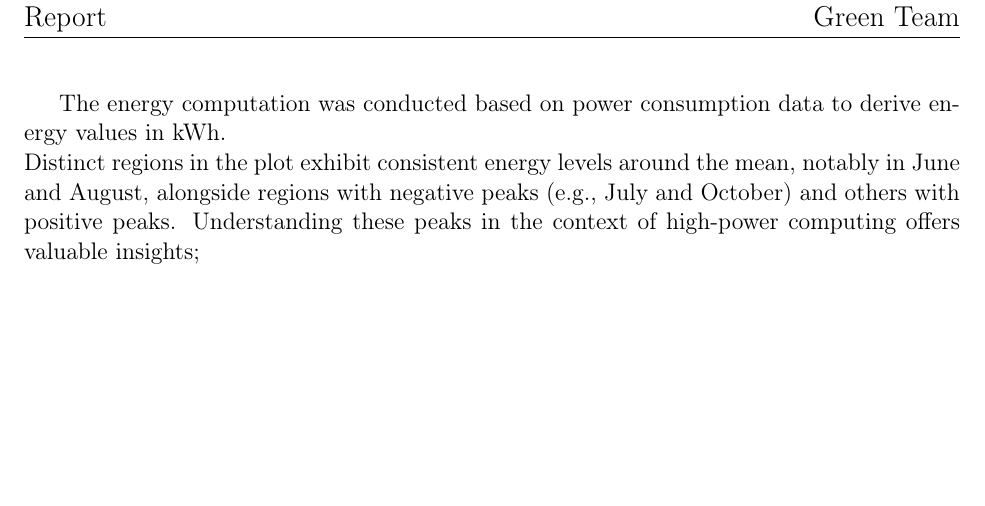
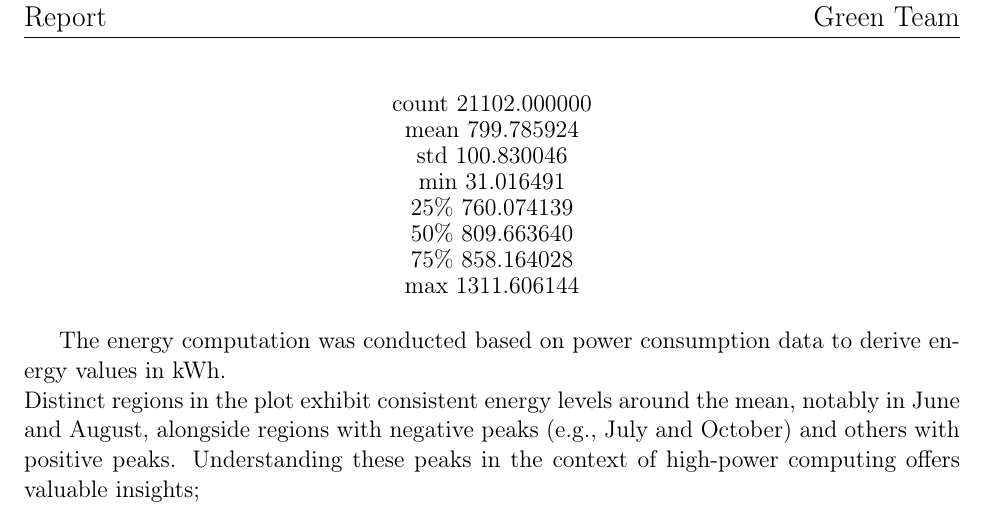
Before and after one commit to LSquarzoni/GreenTeam, a LaTeX paper (Report/main.tex, which reads Report/Sections/1_Power.tex): part of page 8 of 24 before the commit and part of page 8 of 25 after it, cut so that both start at the same text, the shorter picture padded with empty space. Compiled offline with pdfLaTeX.

Commit message:
new comments added

```diff
--- a/Report/Sections/1_Power.tex
+++ b/Report/Sections/1_Power.tex
@@ -36,6 +36,18 @@ In terms of pure power consumption, we see a visible peak that reaches a value o
 \caption{E total value (sum of all nodes in the server)}
 \label{fig:E_total}
 \end{figure}
+
+\begin{center}
+\setstretch{0.9}
+count    21102.000000 \\
+mean       799.785924 \\
+std        100.830046 \\
+min         31.016491 \\
+25\%        760.074139 \\
+50\%        809.663640 \\
+75\%        858.164028 \\
+max       1311.606144
+\end{center}
 
 The energy computation was conducted based on power consumption data to derive energy values in kWh. \\
 Distinct regions in the plot exhibit consistent energy levels around the mean, notably in June and August, alongside regions with negative peaks (e.g., July and October) and others with positive peaks. Understanding these peaks in the context of high-power computing offers valuable insights; \\
```
Also changed, not shown: Report/Sections/3_OperationalCarbonFootprint.tex (+5 -2 lines), 4 other files.
